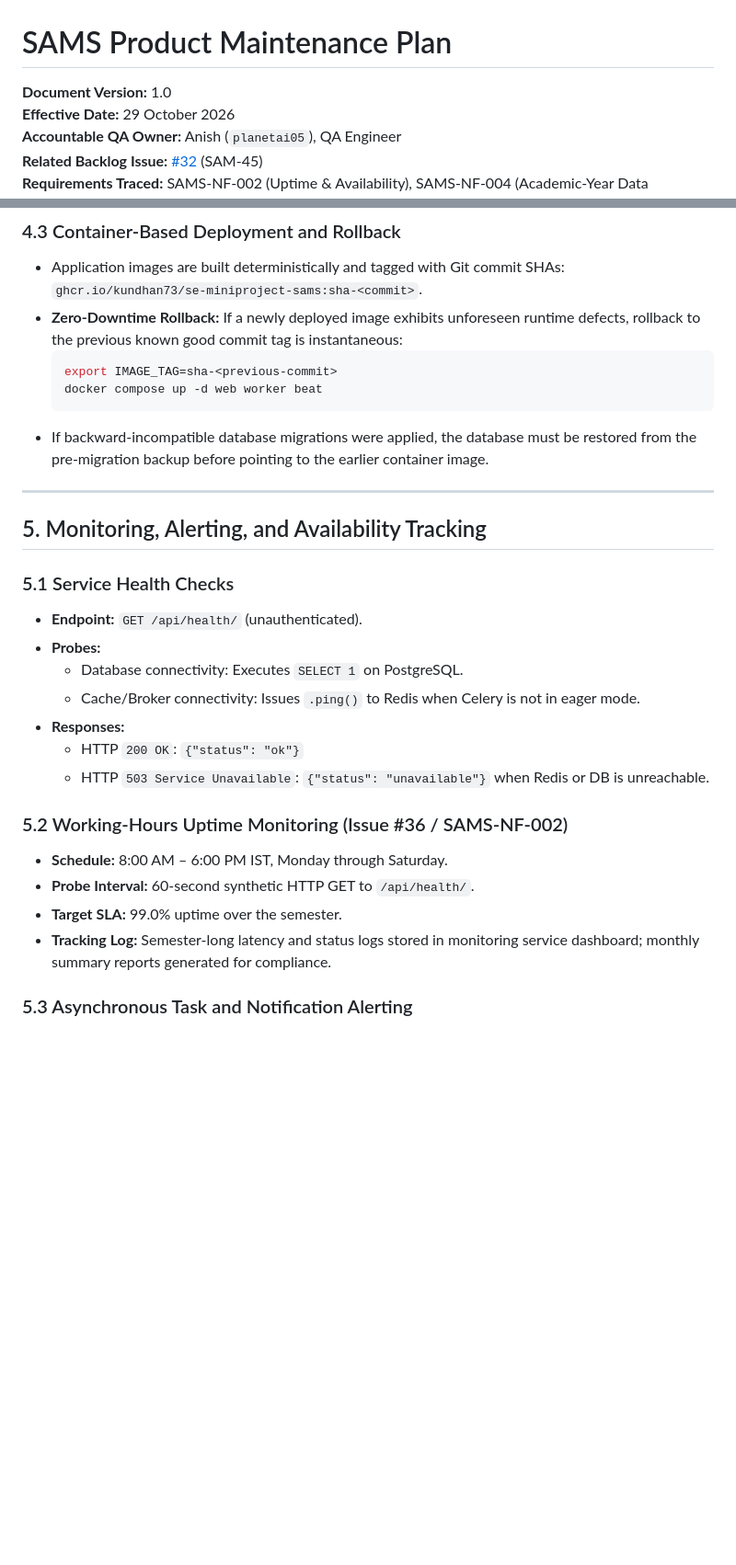
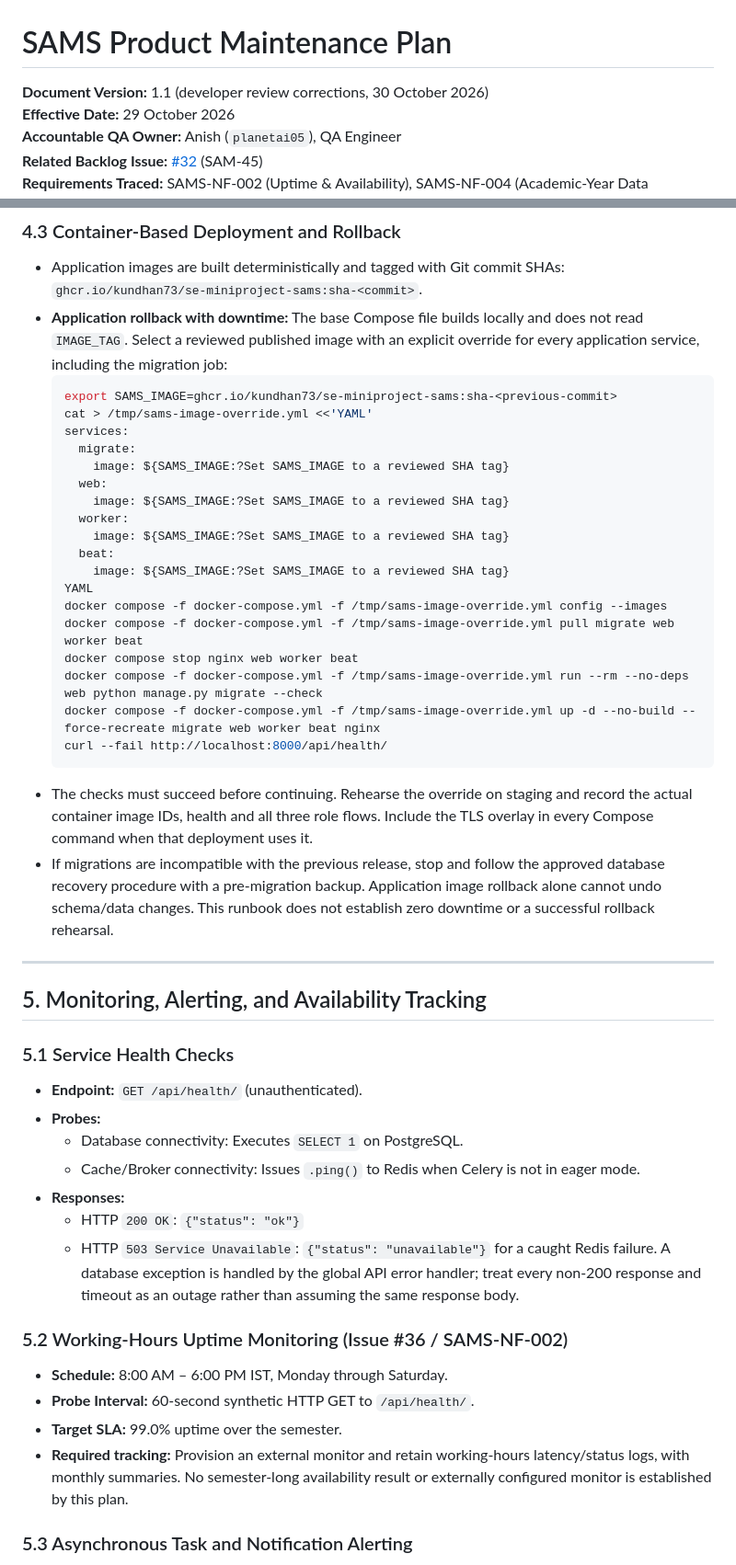
Before and after one commit to Kundhan73/SE-MiniProject-SAMS, a Markdown page: docs/MAINTENANCE_PLAN.md, 2 parts joined by grey strips. Shown at 92% size. Drawn GitHub-style; blank space fills up the shorter version.

Commit message:
Correct backup restore and image rollback procedures and verification claims

````diff
--- a/docs/MAINTENANCE_PLAN.md
+++ b/docs/MAINTENANCE_PLAN.md
@@ -1,6 +1,6 @@
 # SAMS Product Maintenance Plan
 
-**Document Version:** 1.0
+**Document Version:** 1.1 (developer review corrections, 30 October 2026)
 **Effective Date:** 29 October 2026
 **Accountable QA Owner:** Anish (`planetai05`), QA Engineer
 **Related Backlog Issue:** [#32](https://github.com/Kundhan73/SE-MiniProject-SAMS/issues/32) (SAM-45)
@@ -102,13 +116,29 @@ The Student Attendance Management System (SAMS) provides automated attendance ma
 
 ### 4.3 Container-Based Deployment and Rollback
 - Application images are built deterministically and tagged with Git commit SHAs: `ghcr.io/kundhan73/se-miniproject-sams:sha-<commit>`.
-- **Zero-Downtime Rollback:**
-  If a newly deployed image exhibits unforeseen runtime defects, rollback to the previous known good commit tag is instantaneous:
+- **Application rollback with downtime:** The base Compose file builds locally and does not read `IMAGE_TAG`. Select a reviewed published image with an explicit override for every application service, including the migration job:
   ```bash
-  export IMAGE_TAG=sha-<previous-commit>
-  docker compose up -d web worker beat
+  export SAMS_IMAGE=ghcr.io/kundhan73/se-miniproject-sams:sha-<previous-commit>
+  cat > /tmp/sams-image-override.yml <<'YAML'
+  services:
+    migrate:
+      image: ${SAMS_IMAGE:?Set SAMS_IMAGE to a reviewed SHA tag}
+    web:
+      image: ${SAMS_IMAGE:?Set SAMS_IMAGE to a reviewed SHA tag}
+    worker:
+      image: ${SAMS_IMAGE:?Set SAMS_IMAGE to a reviewed SHA tag}
+    beat:
+      image: ${SAMS_IMAGE:?Set SAMS_IMAGE to a reviewed SHA tag}
+  YAML
+  docker compose -f docker-compose.yml -f /tmp/sams-image-override.yml config --images
+  docker compose -f docker-compose.yml -f /tmp/sams-image-override.yml pull migrate web worker beat
+  docker compose stop nginx web worker beat
+  docker compose -f docker-compose.yml -f /tmp/sams-image-override.yml run --rm --no-deps web python manage.py migrate --check
+  docker compose -f docker-compose.yml -f /tmp/sams-image-override.yml up -d --no-build --force-recreate migrate web worker beat nginx
+  curl --fail http://localhost:8000/api/health/
   ```
-- If backward-incompatible database migrations were applied, the database must be restored from the pre-migration backup before pointing to the earlier container image.
+- The checks must succeed before continuing. Rehearse the override on staging and record the actual container image IDs, health and all three role flows. Include the TLS overlay in every Compose command when that deployment uses it.
+- If migrations are incompatible with the previous release, stop and follow the approved database recovery procedure with a pre-migration backup. Application image rollback alone cannot undo schema/data changes. This runbook does not establish zero downtime or a successful rollback rehearsal.
 
 ---
 
@@ -121,13 +151,13 @@ The Student Attendance Management System (SAMS) provides automated attendance ma
   - Cache/Broker connectivity: Issues `.ping()` to Redis when Celery is not in eager mode.
 - **Responses:**
   - HTTP `200 OK`: `{"status": "ok"}`
-  - HTTP `503 Service Unavailable`: `{"status": "unavailable"}` when Redis or DB is unreachable.
+  - HTTP `503 Service Unavailable`: `{"status": "unavailable"}` for a caught Redis failure. A database exception is handled by the global API error handler; treat every non-200 response and timeout as an outage rather than assuming the same response body.
 
 ### 5.2 Working-Hours Uptime Monitoring (Issue #36 / SAMS-NF-002)
 - **Schedule:** 8:00 AM – 6:00 PM IST, Monday through Saturday.
 - **Probe Interval:** 60-second synthetic HTTP GET to `/api/health/`.
 - **Target SLA:** 99.0% uptime over the semester.
-- **Tracking Log:** Semester-long latency and status logs stored in monitoring service dashboard; monthly summary reports generated for compliance.
+- **Required tracking:** Provision an external monitor and retain working-hours latency/status logs, with monthly summaries. No semester-long availability result or externally configured monitor is established by this plan.
 
 ### 5.3 Asynchronous Task and Notification Alerting
 - Failed email deliveries are captured in the database with retry counters, timestamps, and exact exception details (`email_error` and `email_attempts`).
````
Also changed, not shown: other parts of docs/MAINTENANCE_PLAN.md (+32 -18 lines).
